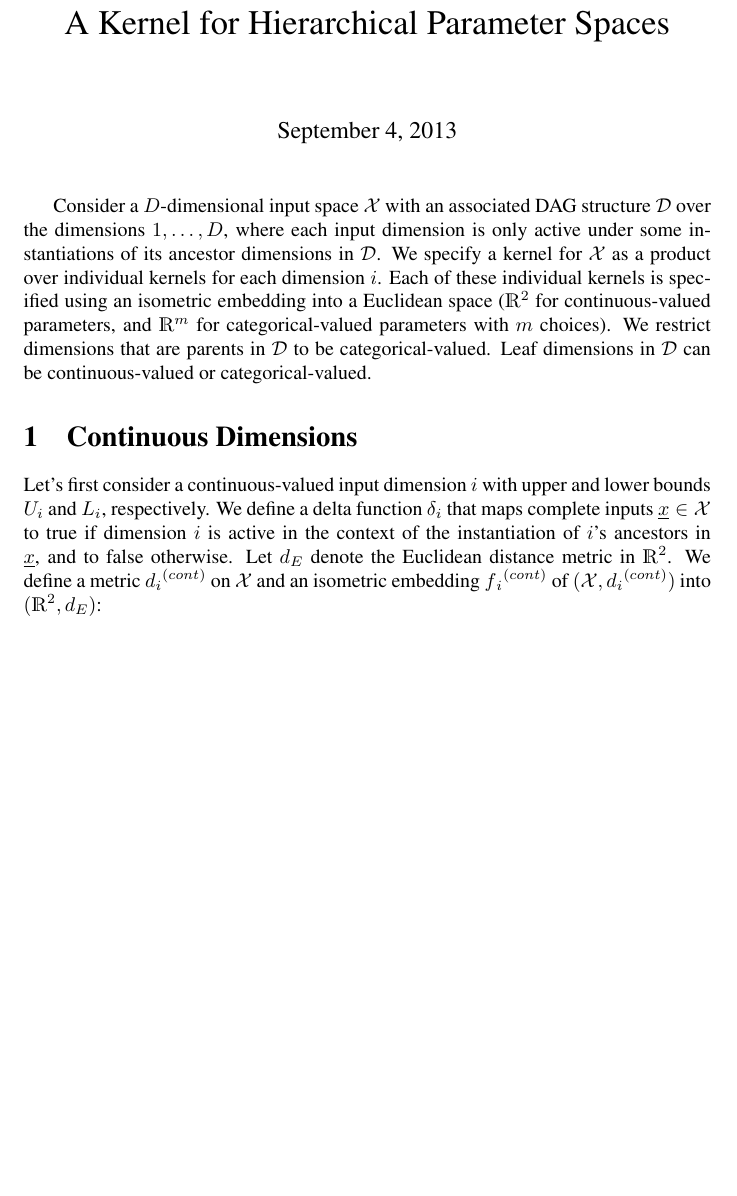
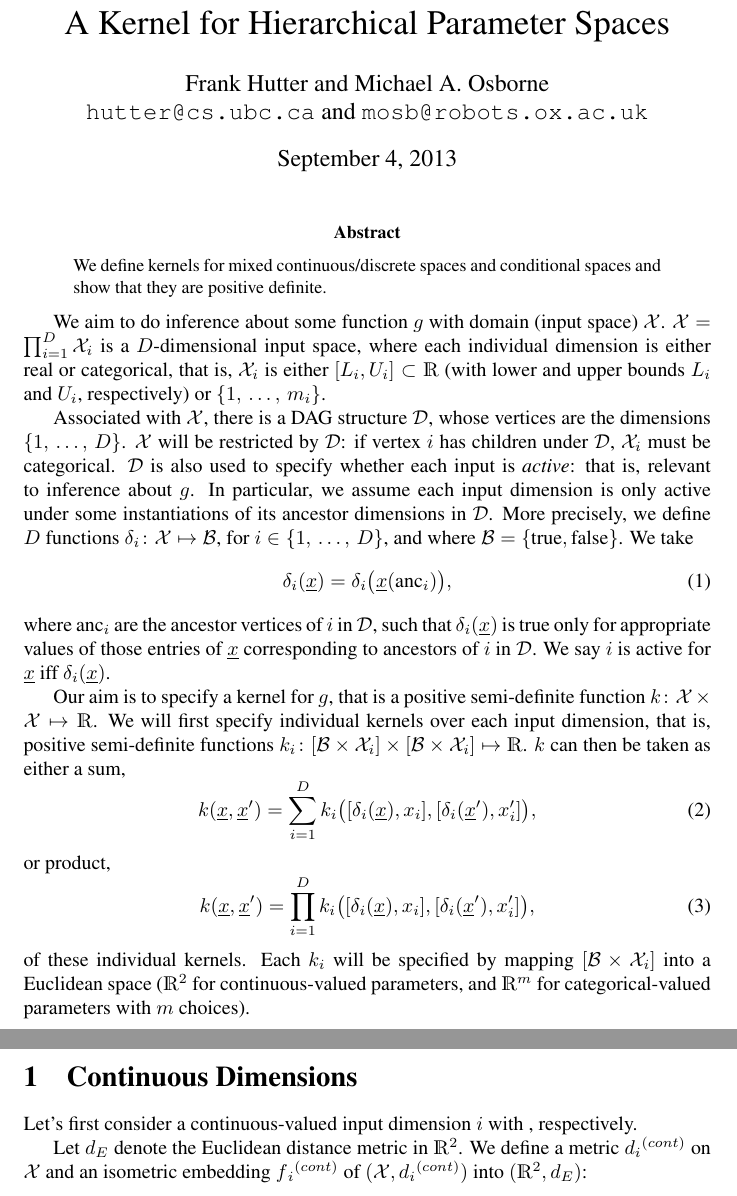
Before and after one commit to mosb/covariance-for-hierarchical-parameter-spaces, a LaTeX paper (KernelForHierarchies.tex): part of page 1 of 4 before the commit and two parts of pages 1 and 2 of 4 after it, the two joined at a grey line, cut so that both start at the same text, the shorter picture padded with empty space. Compiled offline with LaTeX, dvips and Ghostscript; a LaTeX package or settings file that is missing is left out.

Commit message:
new fig 1

```diff
--- a/KernelForHierarchies.tex
+++ b/KernelForHierarchies.tex
@@ -33,6 +33,8 @@
 \newcommand{\vect}[1]{\underline{\smash{#1}}}
 \renewcommand{\v}[1]{\vect{#1}}
 \newcommand{\reals}{\mathds{R}}
+\newcommand{\sX}{\mathcal{X}}
+\newcommand{\sD}{\mathcal{D}}
 % ============== ==============
 
 \newcommand{\cut}[1]{}
@@ -131,24 +133,34 @@
 
 \title{A Kernel for Hierarchical Parameter Spaces}
 
-%\author{Frank Hutter}
-
-%\address{
+\author{Frank Hutter and Michael A. Osborne\\
+{\tt hutter@cs.ubc.ca} and {\tt mosb@robots.ox.ac.uk}
 %     Department of Computer Science\\
 %     University of British Columbia \\
 %     201-2366 Main Mall, BC V6T 1Z4, CANADA\\
 %     {\texttt{hutter@cs.ubc.ca}}
-%}
+}
 
 \maketitle
-%\begin{abstract}
-%\noindent{}We define kernels for mixed continuous/discrete spaces and conditional spaces and show that they are positive definite.
-%\end{abstract}
+\begin{abstract}
+\noindent{}We define kernels for mixed continuous/discrete spaces and conditional spaces and show that they are positive definite.
+\end{abstract}
 
+We aim to do inference about some function $g$ with domain (input space) $\sX$. $\sX = \prod_{i=1}^D \sX_i$ is a $D$-dimensional input space, where each individual dimension is either real or categorical, that is, $\sX_i$ is either $[L_i, U_i] \subset \reals$ (with lower and upper bounds $L_i$ and $U_i$, respectively) or $\{1,\,\ldots,\,m_i\}$.
 
-Consider a $D$-dimensional input space $\mathcal{X}$ with an associated DAG structure $\mathcal{D}$ over the dimensions $1,\dots,D$, where each input dimension
-%$i$
-is only active under some instantiations of its ancestor dimensions in $\mathcal{D}$.
+Associated with $\sX$, there is a DAG structure $\sD$, whose vertices are the dimensions $\{1,\,\ldots,\,D\}$. $\sX$ will be restricted by $\sD$: if vertex $i$ has children under $\sD$, $\sX_i$ must be categorical. $\sD$ is also used to specify whether each input is \emph{active}: that is, relevant to inference about $g$. In particular, we assume each input dimension is only active under some instantiations of its ancestor dimensions in $\sD$. More precisely, we define $D$ functions $\delta_i\colon \sX\mapsto \mathcal{B}$, for $i \in \{1,\,\ldots,\,D\}$, and where $\mathcal{B} = \{\text{true}, \text{false}\}$. We take
+\begin{equation}
+ \delta_i(\v{x}) = \delta_i\bigl(\v{x}(\text{anc}_i)\bigr),
+\end{equation}
+where $\text{anc}_i$ are the ancestor vertices of $i$ in $\sD$, such that $\delta_i(\v{x})$ is true only for appropriate values of those entries of $\v{x}$ corresponding to ancestors of $i$ in $\sD$. We say $i$ is active for $\v{x}$ iff $\delta_i(\v{x})$.
+
 %if all its parent dimensions $P_i$ are active themselves and each parent $p\in P_i$ takes one of the values in the finite set $V_{i,p}$.
-We specify a kernel for $\mathcal{X}$ as a product over individual kernels for each dimension $i$. Each of these individual kernels is specified using an isometric embedding into a Euclidean space ($\reals^2$ for continuous-valued parameters, and $\reals^m$ for categorical-valued parameters with $m$ choices). We restrict dimensions that are parents in $\mathcal{D}$ to be categorical-valued. Leaf dimensions in $\mathcal{D}$ can be continuous-valued or categorical-valued.
-%In contrast to the previous section, each of the individual kernels does not only depend on one dimension $i$, but on the whole space $\mathcal{X}$.
+Our aim is to specify a kernel for $g$, that is a positive semi-definite function  $k\colon \sX \times \sX \mapsto \reals$. We will first specify individual kernels over each input dimension, that is, positive semi-definite functions $k_i\colon [\mathcal{B} \times \sX_i] \times [\mathcal{B} \times \sX_i] \mapsto \reals$. $k$ can then be taken as either a sum,
+\begin{equation}
+ k(\v{x}, \v{x}') = \sum_{i=1}^D k_i\bigl([\delta_i(\v{x}), x_i], [\delta_i(\v{x}'), x_i']\bigr),
+\end{equation}
+or product,
+\begin{equation}
+ k(\v{x}, \v{x}') = \prod_{i=1}^D k_i\bigl([\delta_i(\v{x}), x_i], [\delta_i(\v{x}'), x_i']\bigr),
+\end{equation}
+of these individual kernels. Each $k_i$ will be specified by mapping $[\mathcal{B} \times \sX_i]$ into a Euclidean space ($\reals^2$ for continuous-valued parameters, and $\reals^m$ for categorical-valued parameters with $m$ choices).
@@ -158,4 +177,9 @@
 \section{Continuous Dimensions}
 %%%%%%%%%%%%%%%%%%%%%%%%%%%%%%%%%%%%%%%%%%%%%%%%%%%%%%%%%%%%%%%%%%%%%%%%%%%%%%%%%%%%%%%%%%%%%%%%%%%%%%%%%%%%%%%%%%%%%%%%%%%%%
 
-Let's first consider a continuous-valued input dimension $i$ with upper and lower bounds $U_i$ and $L_i$, respectively. We define a delta function $\delta_i$ that maps complete inputs $\v{x} \in \mathcal{X}$ to true if dimension $i$ is active in the context of the instantiation of $i$'s ancestors in $\v{x}$, and to false otherwise. Let $d{_E}$ denote the Euclidean distance metric in $\reals^{2}$. We define a metric $d{_i}^{(cont)}$ on $\mathcal{X}$ and an isometric embedding $f{_i}^{(cont)}$ of $(\mathcal{X}, d{_i}^{(cont)})$ into $(\reals^{2},d_E)$:
+Let's first consider a continuous-valued input dimension $i$ with , respectively.
+
+Let $d{_E}$ denote the Euclidean distance metric in $\reals^{2}$. We define a metric $d{_i}^{(cont)}$ on $\sX$ and an isometric embedding $f{_i}^{(cont)}$ of $(\sX, d{_i}^{(cont)})$ into $(\reals^{2},d_E)$:
+
+\begin{prop}
+  $\kappa\bigl(d{_i}^{(cont)}(\cdot,\cdot)\bigr)$ is a positive semi-definite covariance function over input space $\sX$.
```
Also changed, not shown: KernelForHierarchies.tex (59 more changed lines).
